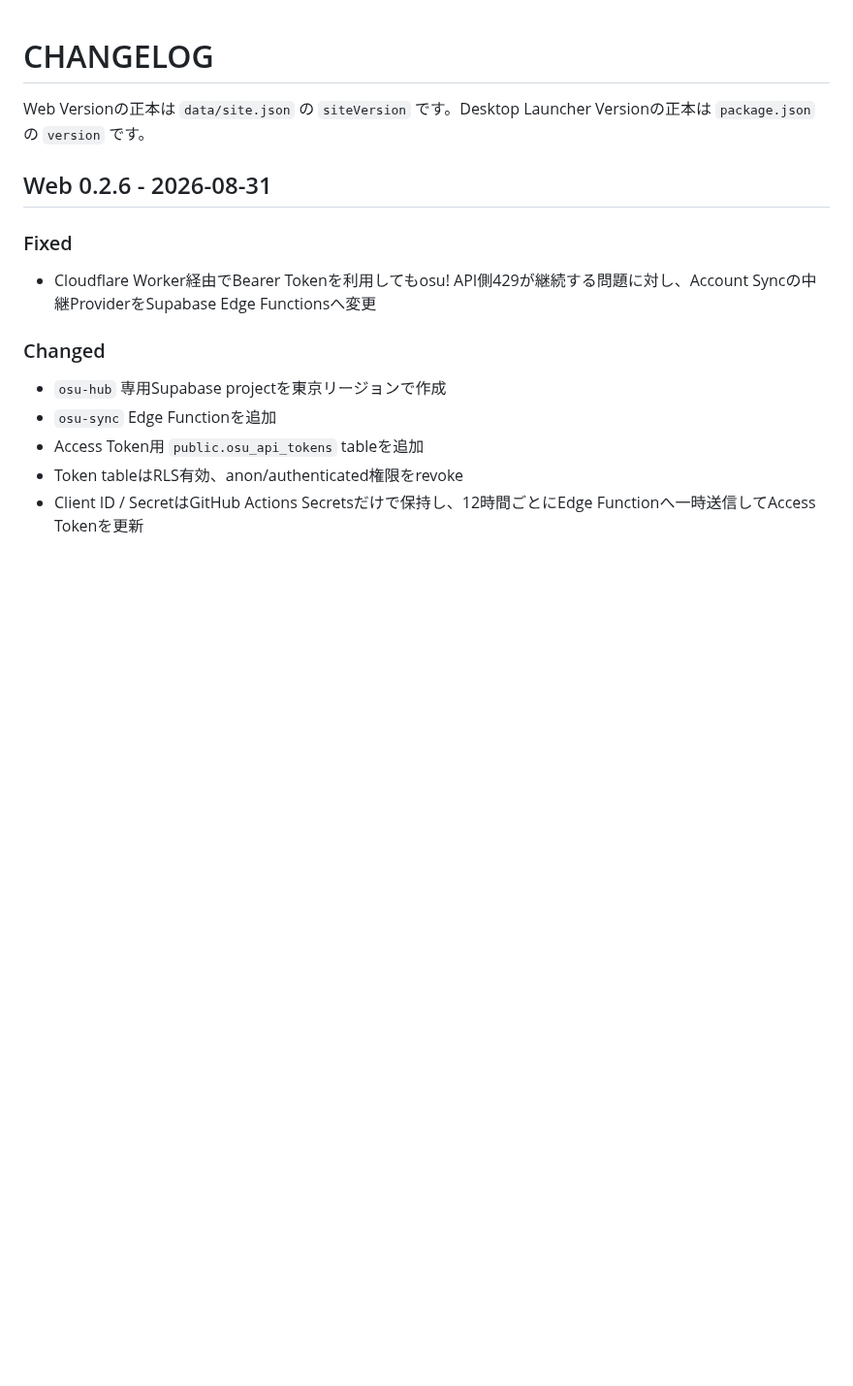
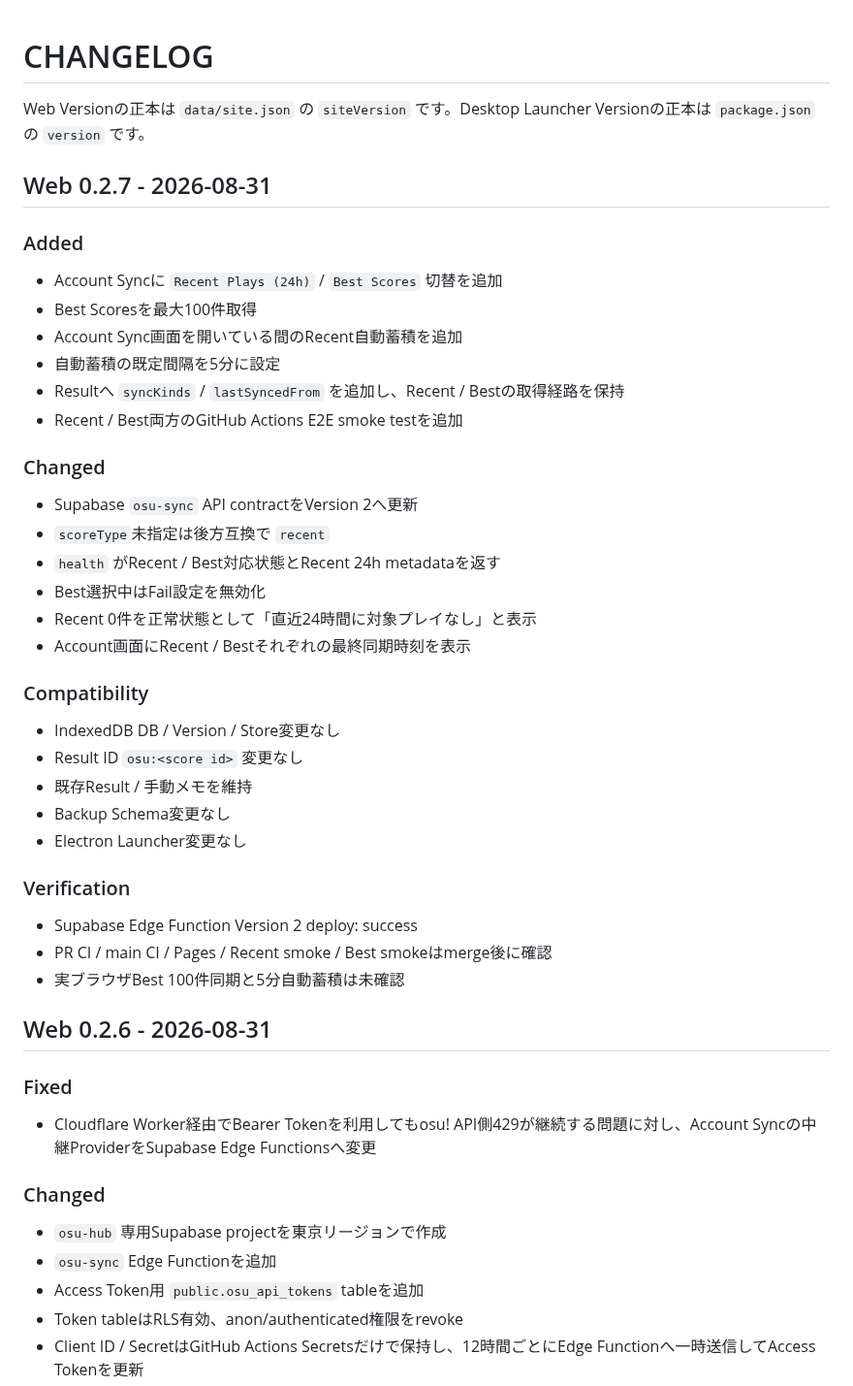
Before and after one commit to EliteMay/osu-hub, a Markdown page: CHANGELOG.md, the part around one of its changes. Shown at 97% size. Rendered like a GitHub page; blank space fills up the shorter version.

```diff
--- a/CHANGELOG.md
+++ b/CHANGELOG.md
@@ -1,6 +1,40 @@
 # CHANGELOG
 
 Web Versionの正本は `data/site.json` の `siteVersion` です。Desktop Launcher Versionの正本は `package.json` の `version` です。
+
+## Web 0.2.7 - 2026-08-31
+
+### Added
+
+- Account Syncに `Recent Plays (24h)` / `Best Scores` 切替を追加
+- Best Scoresを最大100件取得
+- Account Sync画面を開いている間のRecent自動蓄積を追加
+- 自動蓄積の既定間隔を5分に設定
+- Resultへ `syncKinds` / `lastSyncedFrom` を追加し、Recent / Bestの取得経路を保持
+- Recent / Best両方のGitHub Actions E2E smoke testを追加
+
+### Changed
+
+- Supabase `osu-sync` API contractをVersion 2へ更新
+- `scoreType`未指定は後方互換で `recent`
+- `health` がRecent / Best対応状態とRecent 24h metadataを返す
+- Best選択中はFail設定を無効化
+- Recent 0件を正常状態として「直近24時間に対象プレイなし」と表示
+- Account画面にRecent / Bestそれぞれの最終同期時刻を表示
+
+### Compatibility
+
+- IndexedDB DB / Version / Store変更なし
+- Result ID `osu:<score id>` 変更なし
+- 既存Result / 手動メモを維持
+- Backup Schema変更なし
+- Electron Launcher変更なし
+
+### Verification
+
+- Supabase Edge Function Version 2 deploy: success
+- PR CI / main CI / Pages / Recent smoke / Best smokeはmerge後に確認
+- 実ブラウザBest 100件同期と5分自動蓄積は未確認
 
 ## Web 0.2.6 - 2026-08-31
 
```
Also changed, not shown: other parts of CHANGELOG.md (+5 -23 lines).
